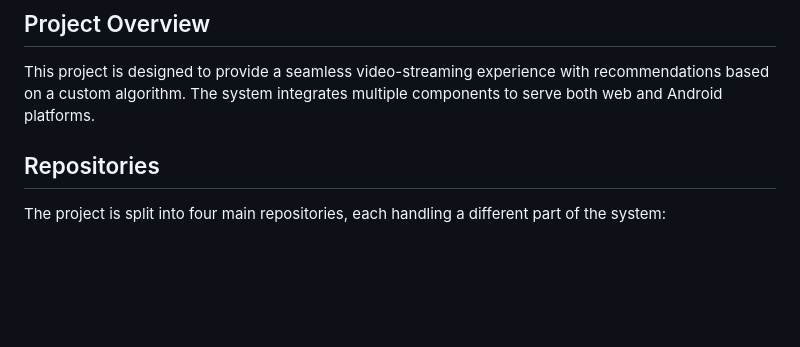
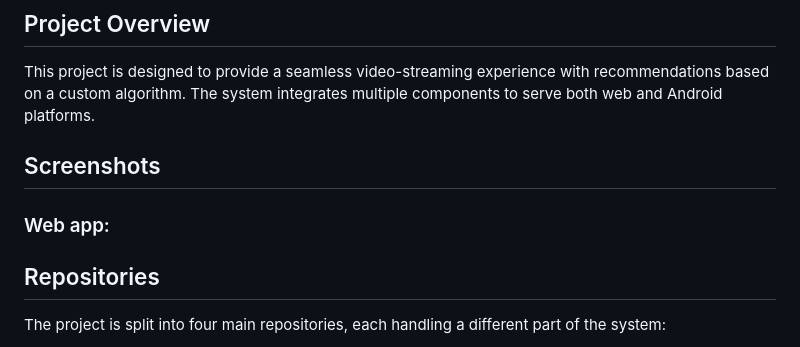
Before and after one commit to maxshabs/VidTube, a Markdown page: README.md, the part around the change. GitHub-like rendering; blank space fills up the shorter version.

```diff
--- a/README.md
+++ b/README.md
@@ -6,6 +6,10 @@ VidTube is a full-stack video-sharing platform with both web and Android clients
 ## Project Overview
 
 This project is designed to provide a seamless video-streaming experience with recommendations based on a custom algorithm. The system integrates multiple components to serve both web and Android platforms.
+
+## Screenshots
+### Web app:
+
 
 ## Repositories
 
```
